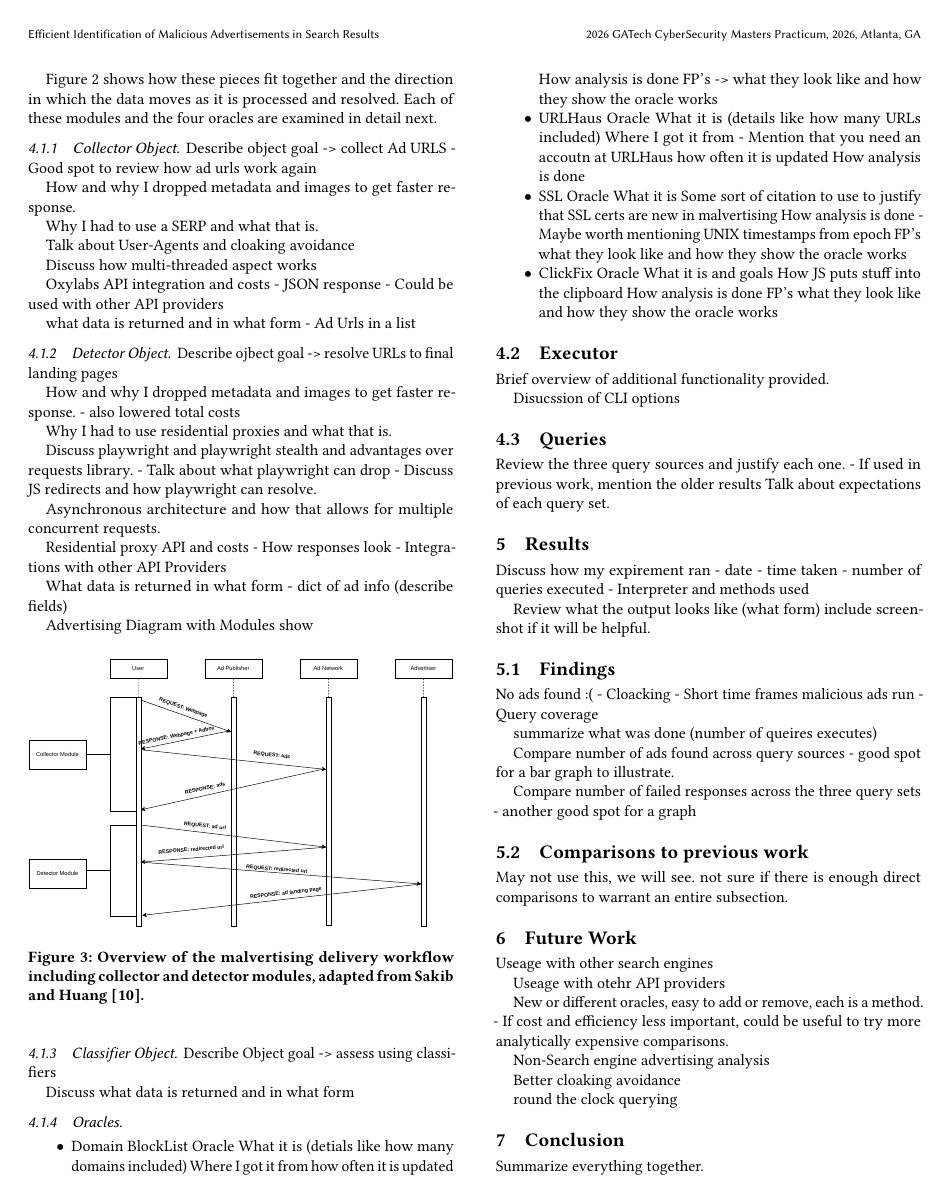
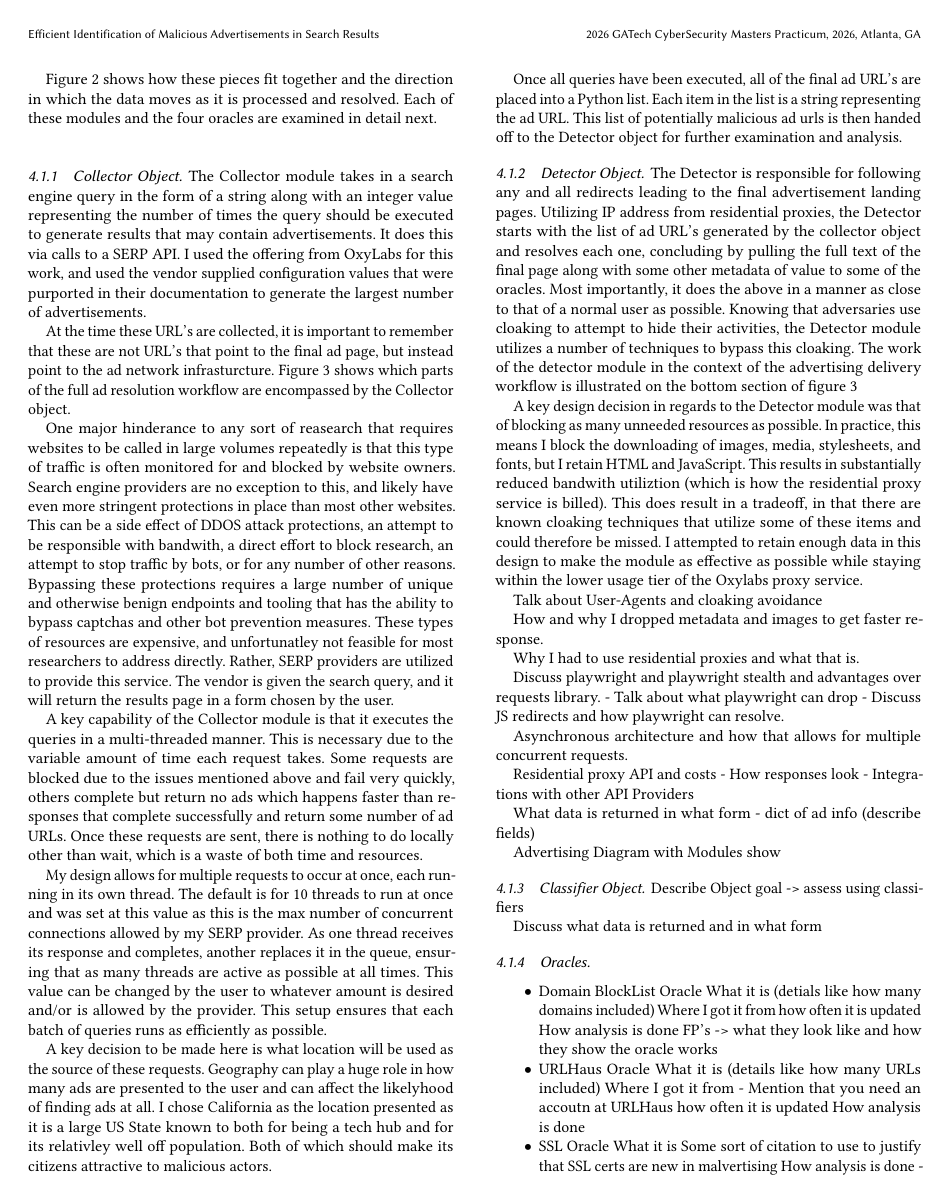
Before and after one commit to ChrisCHumphreys/practicum_2026, a LaTeX paper (Report/Final/final.tex): page 3 of 4. Compiled offline with pdfLaTeX.

Commit message:
done with collector, started on detector

```diff
--- a/Report/Final/final.tex
+++ b/Report/Final/final.tex
@@ -416,29 +416,101 @@ direction in which the data moves as it is processed and resolved.
 Each of these modules and the four oracles are examined in detail next.
 
 \subsubsection{Collector Object}
-Describe object goal -> collect Ad URLS
-- Good spot to review how ad urls work again
+The Collector module takes in a search engine query in the form of a string
+along with an integer value representing the number of times the query should
+be executed to generate results that may contain advertisements.
+It does this via calls to a SERP API.
+I used the offering from OxyLabs for this work, and used the vendor supplied
+configuration values that were purported in their documentation to generate the
+largest number of advertisements.
 
-How and why I dropped metadata and images to get faster response.
+At the time these URL's are collected, it is important to remember that these
+are not URL's that point to the final ad page, but instead point to the ad
+network infrasturcture. Figure~\ref{fig:ad_workflow_modules} shows which parts
+of the full ad resolution workflow are encompassed by the Collector object.
 
-Why I had to use a SERP and what that is.
+One major hinderance to any sort of reasearch that requires websites to be
+called in large volumes repeatedly is that this type of traffic is often
+monitored for and blocked by website owners.
+Search engine providers are no exception to this, and likely have even more
+stringent protections in place than most other websites.
+This can be a side effect of DDOS attack protections, an attempt to be
+responsible with bandwith, a direct effort to block research, an attempt to
+stop traffic by bots, or for any number of other reasons.
+Bypassing these protections requires a large number of unique and otherwise
+benign endpoints
+and tooling that has the ability to bypass captchas and other bot prevention
+measures.
+These types of resources are expensive, and unfortunatley not feasible for most
+researchers to address directly.
+Rather, SERP providers are utilized to provide this service.
+The vendor is given the search query, and it will return the results page in a
+form chosen by the user.
+
+A key capability of the Collector module is that it executes the queries in a
+multi-threaded manner.
+This is necessary due to the variable amount of time each request takes.
+Some requests are blocked due to the issues mentioned above and fail very
+quickly, others complete but return no ads which happens faster than responses
+that complete successfully and return some number of ad URLs.
+Once these requests are sent, there is nothing to do locally other than wait,
+which is a waste of both time and resources.
+
+My design allows for multiple requests to occur at once, each running in its own
+thread.
+The default is for 10 threads to run at once and was set at this value as this
+is the max number of concurrent connections allowed by my SERP provider.
+As one thread receives its response and completes, another replaces it in the
+queue, ensuring that as many threads are active as possible at all times.
+This value can be changed by the user to whatever amount is desired and/or is
+allowed by the provider.
+This setup ensures that each batch of queries runs as efficiently as possible.
+
+A key decision to be made here is what location will be used as the source of
+these requests.
+Geography can play a huge role in how many ads are presented to
+the user and can affect the likelyhood of finding ads at all.
+I chose California as the location presented as it is a large US State known to
+both for being a tech hub and for its relativley well off population.
+Both of which should make its citizens attractive to malicious actors.
+
+Once all queries have been executed, all of the final ad URL's are placed into
+a Python list.
+Each item in the list is a string representing the ad URL.
+This list of potentially malicious ad urls is then handed off
+to the Detector object for further examination and analysis.
+
+\subsubsection{Detector Object}
+The Detector is responsible for following any and all redirects leading to the
+final advertisement landing pages.
+Utilizing IP address from residential proxies, the Detector starts with the
+list of ad URL's generated
+by the collector object and resolves each one, concluding by pulling the full
+text of the final page along with some other metadata of value to some of the
+oracles.
+Most importantly, it does the above in a manner as close to that of a normal
+user as possible.
+Knowing that adversaries use cloaking to attempt to hide their activities, the
+Detector module utilizes a number of techniques to bypass this cloaking.
+The work of the detector module in the
+context of the advertising delivery workflow is illustrated on the bottom section of
+figure~\ref{fig:ad_workflow_modules}
+
+A key design decision in regards to the Detector module was that of blocking
+as many unneeded resources as possible.
+In practice, this means I block the downloading of images, media, stylesheets,
+and fonts, but I retain HTML and JavaScript.
+This results in substantially reduced bandwith utiliztion (which is how the
+residential proxy service is billed).
+This does result in a tradeoff, in that there are known cloaking techniques that
+utilize some of these items and could therefore be missed.
+I attempted to retain enough data in this design to make the module as effective
+as possible while staying within the lower usage tier of the Oxylabs proxy
+service.
 
 Talk about User-Agents and cloaking avoidance
 
-Discuss how multi-threaded aspect works
-
-Oxylabs API integration and costs
-- JSON response
-- Could be used with other API providers
-
-what data is returned and in what form
-- Ad Urls in a list
-
-\subsubsection{Detector Object}
-Describe ojbect goal -> resolve URLs to final landing pages
-
 How and why I dropped metadata and images to get faster response.
-- also lowered total costs
 
 Why I had to use residential proxies and what that is.
 
```
Also changed, not shown: Report/Final/final.pdf, Report/Final/final.tex (10 more changed lines), 2 other files.
